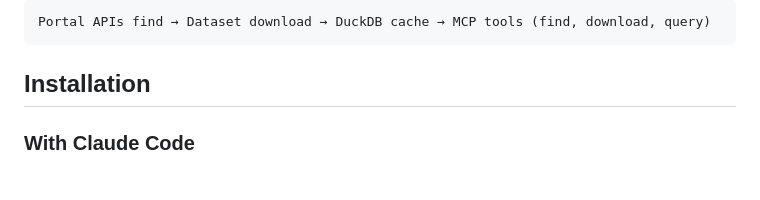
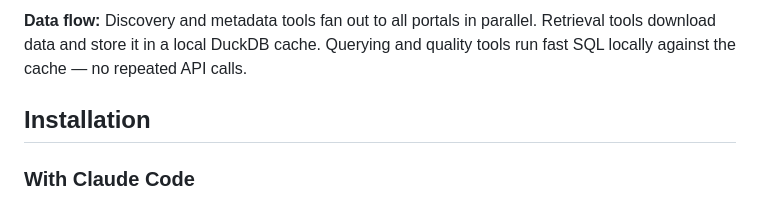
Before and after one commit to sprine/ontario-data-mcp, a Markdown page: README.md, the part around one of its changes. GitHub-like rendering.

Commit message:
Add infra diagram to readme

````diff
--- a/README.md
+++ b/README.md
@@ -27,6 +63,6 @@ Open an issue here: https://github.com/sprine/ontario-data-mcp/issues
 ```
-Portal APIs find → Dataset download → DuckDB cache → MCP tools (find, download, query)
-```
+
+**Data flow:** Discovery and metadata tools fan out to all portals in parallel. Retrieval tools download data and store it in a local DuckDB cache. Querying and quality tools run fast SQL locally against the cache — no repeated API calls.
 
 ## Installation
 
````
Also changed, not shown: other parts of README.md (+36 -0 lines).
